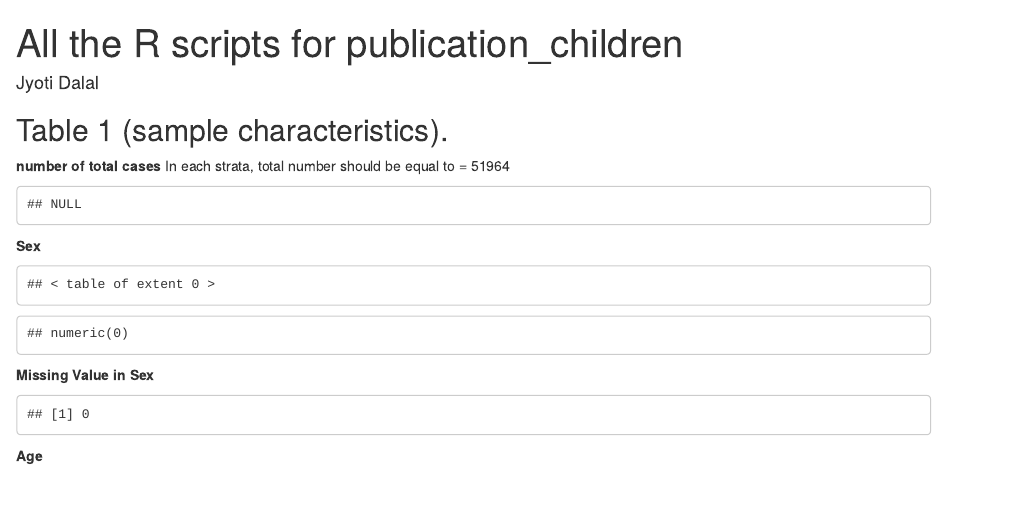
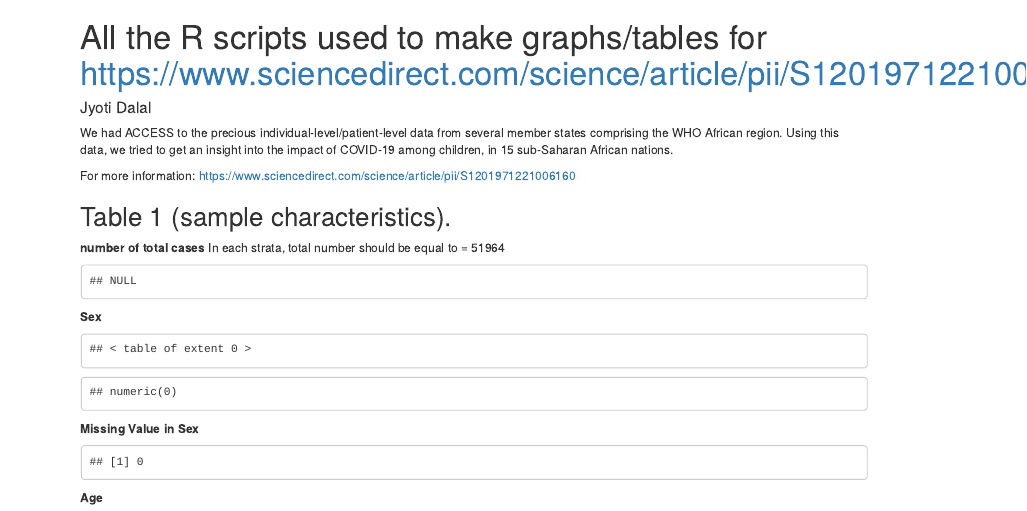
Before and after one commit to JyotiDalal93/COVID-19_SSA, an R Markdown document (children_publication_COVID.Rmd): the page in a window 1100 px wide, from its top. Rendered offline with R 4.5, knitr and Pandoc, with nearby package versions; some code elsewhere in the file could not run offline.

Commit message:
overview_added

````diff
--- a/children_publication_COVID.Rmd
+++ b/children_publication_COVID.Rmd
@@ -1,5 +1,5 @@
 ---
-title: 'All the R scripts for publication_children'
+title: 'All the R scripts used to make graphs/tables for https://www.sciencedirect.com/science/article/pii/S1201971221006160'
 author: 'Jyoti Dalal'
 output: html_document
 ---
@@ -9,6 +9,9 @@ knitr::opts_chunk$set(message=F, echo = F, warning = F, dpi = 300)
 
 ```
 
+We had ACCESS to the precious individual-level/patient-level data from several member states comprising the WHO African region. Using this data, we tried to get an insight into the impact of COVID-19 among children, in 15 sub-Saharan African nations.
+
+For more information: https://www.sciencedirect.com/science/article/pii/S1201971221006160
 
 ```{r, include=FALSE}
 rm(list = ls())
````
Also changed, not shown: children_publication_COVID.Rmd (2 more changed lines).
